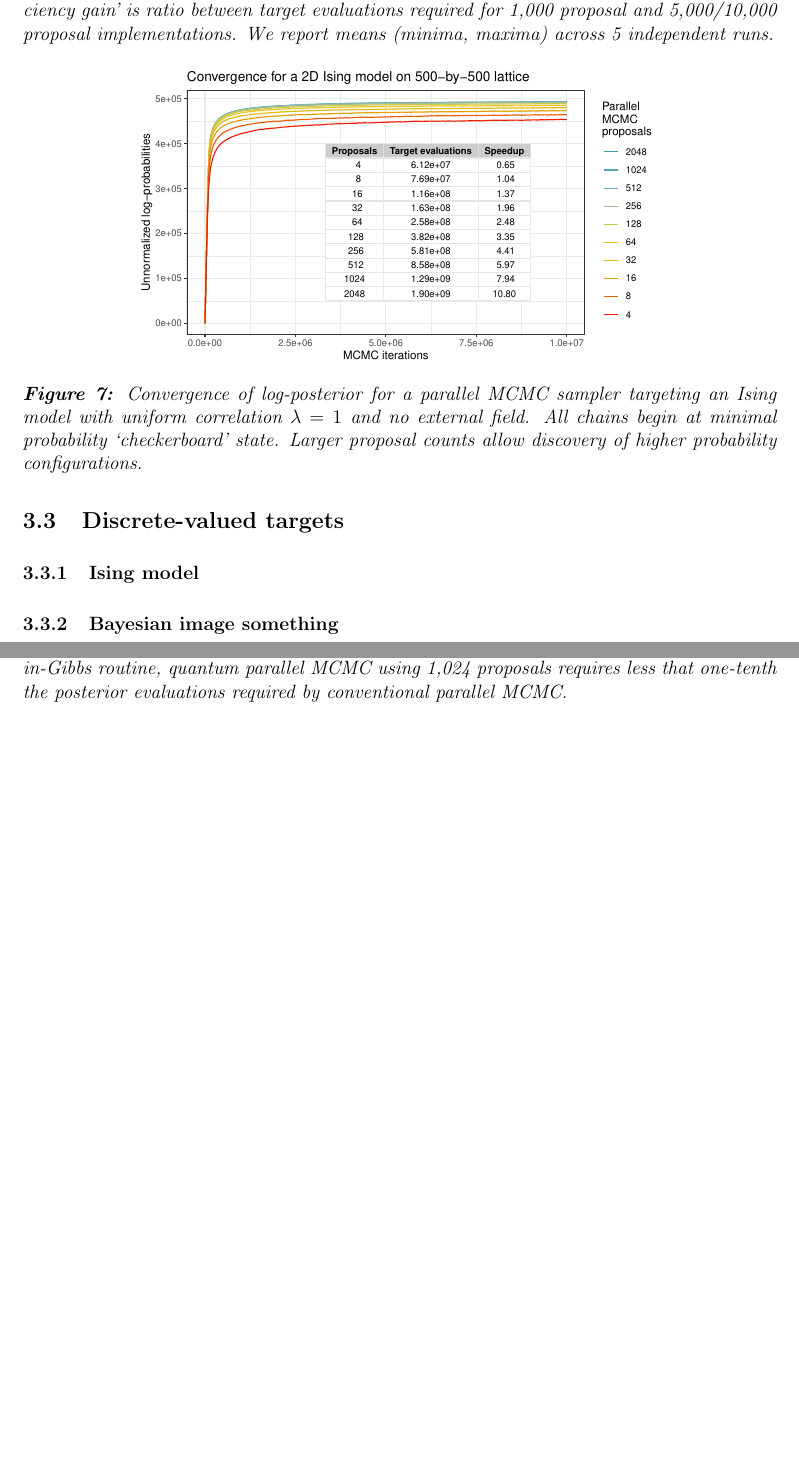
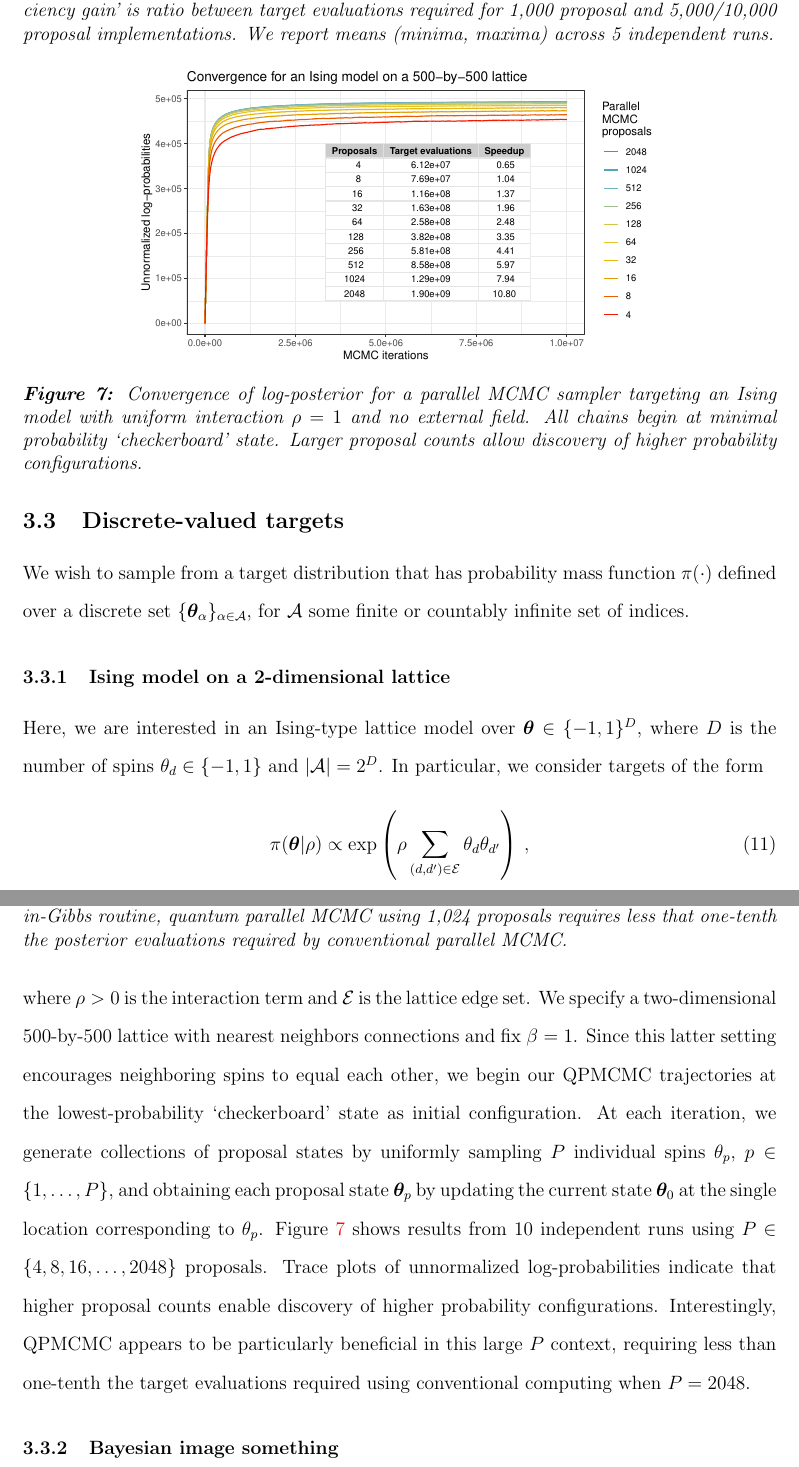
Before and after one commit to andrewjholbrook/qpMCMC, a LaTeX paper (main.tex): two parts of pages 22 and 23 of 34, joined at a grey line, cut so that both start at the same text, the shorter picture padded with empty space. Compiled offline with pdfLaTeX.

Commit message:
ising model section

```diff
--- a/main.tex
+++ b/main.tex
@@ -650,18 +650,23 @@ Finally, we compare convergence speed for QPMCMC using 1,000, 5,000 and 10,000 p
 \subsection{Discrete-valued targets}\label{sec:discrete}
 
 
+We wish to sample from a target distribution that has probability mass function $\pi(\cdot)$ defined over a discrete set $\{\ttheta_\alpha\}_{\alpha \in \mathcal{A}}$, for $\mathcal{A}$ some finite or countably infinite set of indices.
 
 
 
-
-\subsubsection{Ising model}
+\subsubsection{Ising model on a 2-dimensional lattice}
 
  \begin{figure}[!t]
 	\centering
 	\includegraphics[width=0.7\linewidth]{Ising2dFig.pdf}
-	\caption{Convergence of log-posterior for a parallel MCMC sampler targeting an Ising model with uniform correlation $\lambda=1$ and no external field. All chains begin at minimal probability `checkerboard' state. Larger proposal counts allow discovery of higher probability configurations.}\label{fig:ising2d}
+	\caption{Convergence of log-posterior for a parallel MCMC sampler targeting an Ising model with uniform interaction $\rho=1$ and no external field. All chains begin at minimal probability `checkerboard' state. Larger proposal counts allow discovery of higher probability configurations.}\label{fig:ising2d}
 \end{figure}
 
+Here, we are interested in an Ising-type lattice model over $\ttheta \in \{-1,1\}^D$, where $D$ is the number of spins $\theta_d \in \{-1,1\}$ and $|\mathcal{A}|=2^D$. In particular, we consider targets of the form
+\begin{align}\label{eq:ising}
+	\pi (\ttheta | \rho) &\propto \exp \left( \rho \sum_{(d,d')\in \mathcal{E}} \theta_d \theta_{d'} \right)  \, ,
+\end{align}
+where $\rho>0$ is the interaction term and $\mathcal{E}$ is the lattice edge set.  We specify a two-dimensional 500-by-500 lattice with nearest neighbors connections and fix $\beta=1$.  Since this latter setting encourages neighboring spins to equal each other, we begin our QPMCMC trajectories at the lowest-probability `checkerboard' state as initial configuration.  At each iteration, we generate collections of proposal states by uniformly sampling $P$ individual spins $\theta_p$, $p \in \{1,\dots,P\}$, and obtaining each proposal state $\ttheta_p$ by updating the current state $\ttheta_0$ at the single location corresponding to $\theta_p$. Figure \ref{fig:ising2d} shows results from 10 independent runs using $P\in \{4, 8, 16, \dots, 2048\}$ proposals.  Trace plots of unnormalized log-probabilities indicate that higher proposal counts enable discovery of higher probability configurations.  Interestingly, QPMCMC appears to be particularly beneficial in this large $P$ context, requiring less than one-tenth the target evaluations required using conventional computing when $P=2048$.
 
 \subsubsection{Bayesian image something}
 
```
Also changed, not shown: figures/Ising2dFig.pdf, 1 other file.
